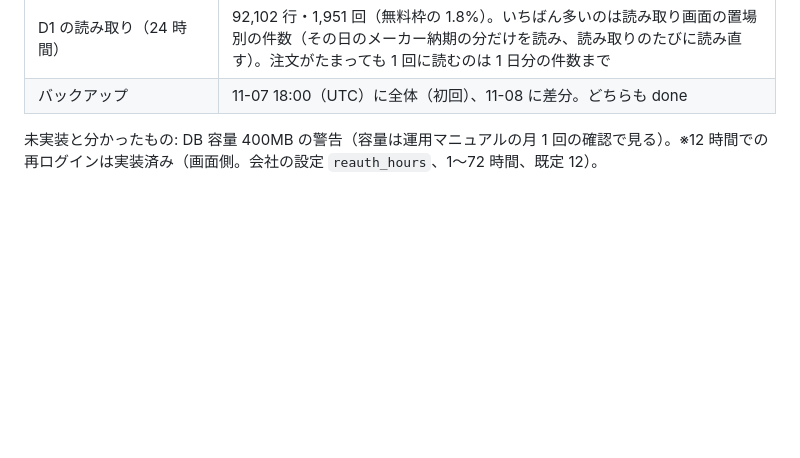
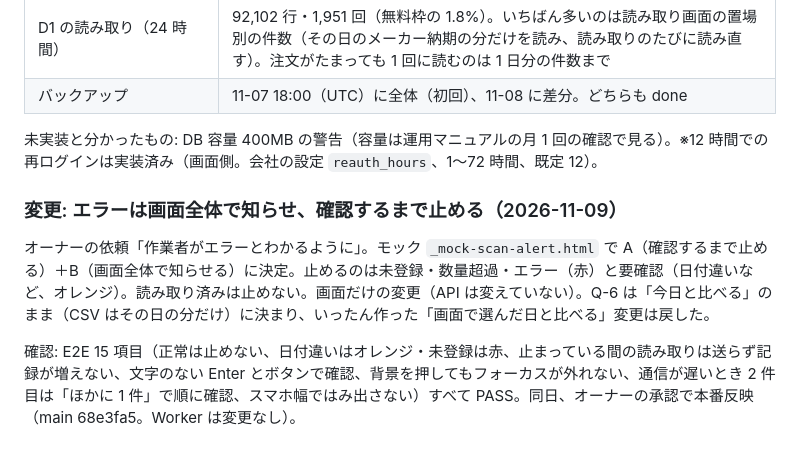
Before and after one commit to hirano-creator/halspace-front, a Markdown page: PartsGate/docs/development-plan.md, the part around the change. Rendered like a GitHub page; blank space fills up the shorter version.

Commit message:
docs(partsgate): エラーの知らせの本番反映を記録
Co-Authored-By: Claude Opus 5.5 <noreply@anthropic.com>

```diff
--- a/PartsGate/docs/development-plan.md
+++ b/PartsGate/docs/development-plan.md
@@ -166,3 +166,9 @@
 | バックアップ | 11-07 18:00（UTC）に全体（初回）、11-08 に差分。どちらも done |
 
 未実装と分かったもの: DB 容量 400MB の警告（容量は運用マニュアルの月 1 回の確認で見る）。※12 時間での再ログインは実装済み（画面側。会社の設定 `reauth_hours`、1〜72 時間、既定 12）。
+
+### 変更: エラーは画面全体で知らせ、確認するまで止める（2026-11-09）
+
+オーナーの依頼「作業者がエラーとわかるように」。モック `_mock-scan-alert.html` で A（確認するまで止める）＋B（画面全体で知らせる）に決定。止めるのは未登録・数量超過・エラー（赤）と要確認（日付違いなど、オレンジ）。読み取り済みは止めない。画面だけの変更（API は変えていない）。Q-6 は「今日と比べる」のまま（CSV はその日の分だけ）に決まり、いったん作った「画面で選んだ日と比べる」変更は戻した。
+
+確認: E2E 15 項目（正常は止めない、日付違いはオレンジ・未登録は赤、止まっている間の読み取りは送らず記録が増えない、文字のない Enter とボタンで確認、背景を押してもフォーカスが外れない、通信が遅いとき 2 件目は「ほかに 1 件」で順に確認、スマホ幅ではみ出さない）すべて PASS。同日、オーナーの承認で本番反映（main 68e3fa5。Worker は変更なし）。
```
